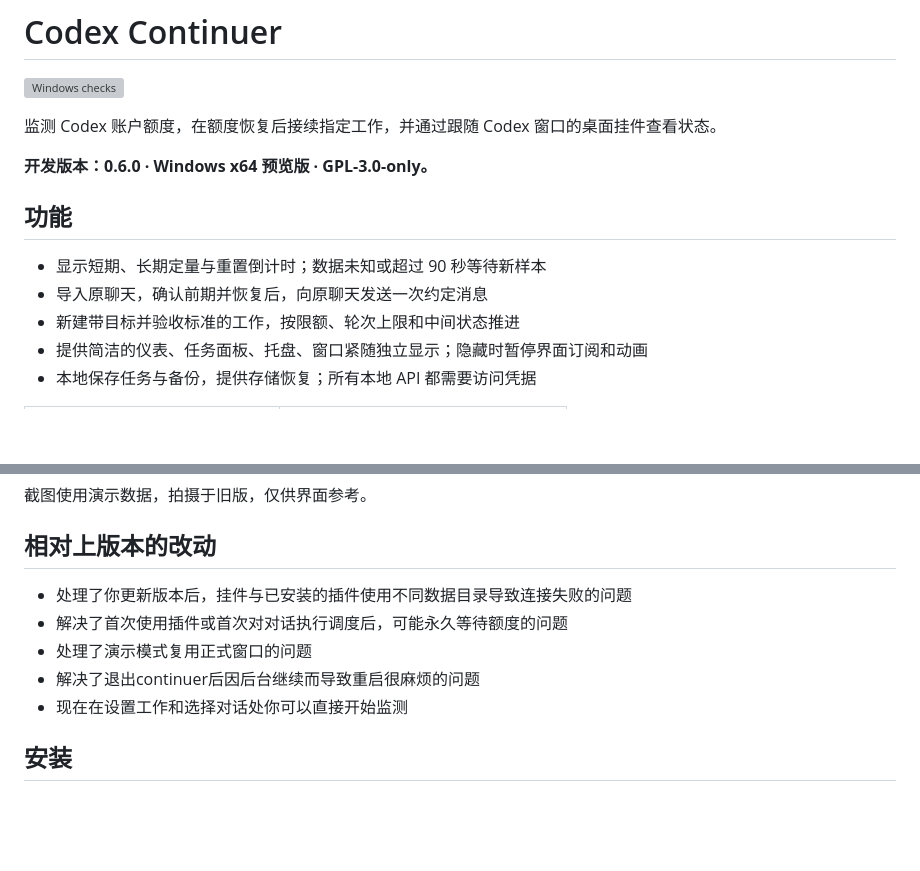
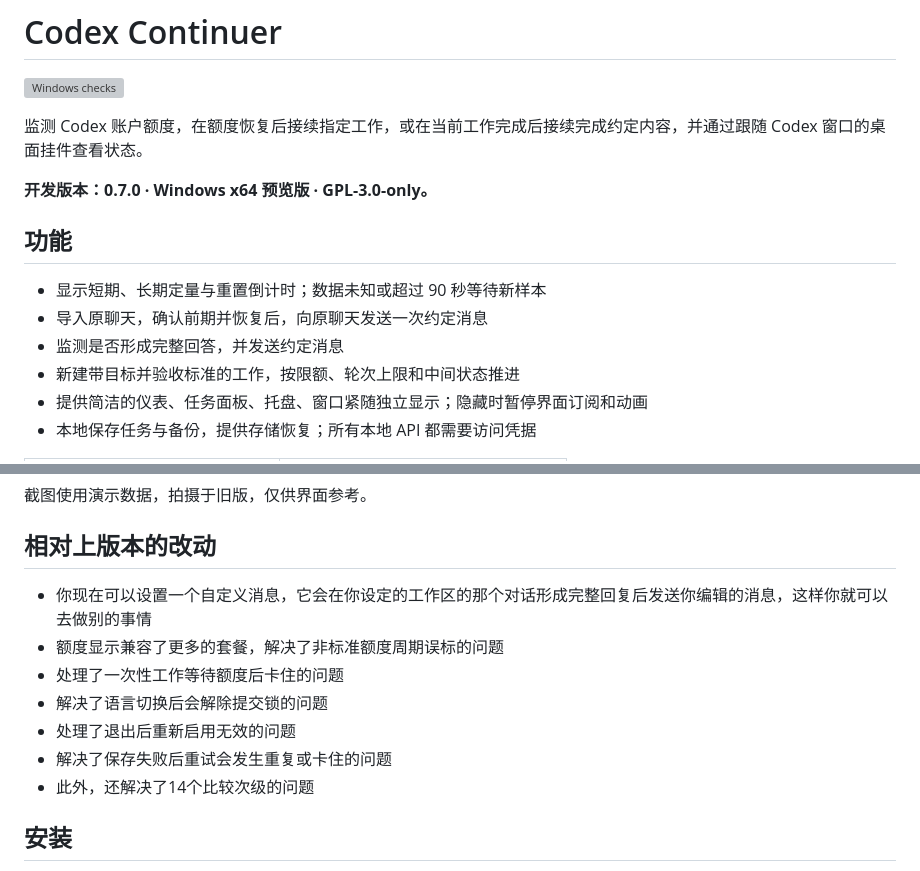
Before and after one commit to empty610/codex-continuer, a Markdown page: README.md, 2 parts joined by grey strips. GitHub-like rendering; blank space fills up the shorter version; grey boxes are pictures that could not be loaded.

Commit message:
关于新功能和查缺补漏部分的说明

```diff
--- a/README.md
+++ b/README.md
@@ -2,14 +2,15 @@
 
 [![Windows checks](https://github.com/empty610/codex-continuer/actions/workflows/windows.yml/badge.svg)](https://github.com/empty610/codex-continuer/actions/workflows/windows.yml)
 
-监测 Codex 账户额度，在额度恢复后接续指定工作，并通过跟随 Codex 窗口的桌面挂件查看状态。
+监测 Codex 账户额度，在额度恢复后接续指定工作，或在当前工作完成后接续完成约定内容，并通过跟随 Codex 窗口的桌面挂件查看状态。
 
-**开发版本：0.6.0 · Windows x64 预览版 · GPL-3.0-only。**
+**开发版本：0.7.0 · Windows x64 预览版 · GPL-3.0-only。**
 
 ## 功能
 
 - 显示短期、长期定量与重置倒计时；数据未知或超过 90 秒等待新样本
 - 导入原聊天，确认前期并恢复后，向原聊天发送一次约定消息
+- 监测是否形成完整回答，并发送约定消息
 - 新建带目标并验收标准的工作，按限额、轮次上限和中间状态推进
 - 提供简洁的仪表、任务面板、托盘、窗口紧随独立显示；隐藏时暂停界面订阅和动画
 - 本地保存任务与备份，提供存储恢复；所有本地 API 都需要访问凭据
@@ -22,11 +23,13 @@
 
 ## 相对上版本的改动
 
-- 处理了你更新版本后，挂件与已安装的插件使用不同数据目录导致连接失败的问题
-- 解决了首次使用插件或首次对对话执行调度后，可能永久等待额度的问题
-- 处理了演示模式复用正式窗口的问题
-- 解决了退出continuer后因后台继续而导致重启很麻烦的问题
-- 现在在设置工作和选择对话处你可以直接开始监测
+- 你现在可以设置一个自定义消息，它会在你设定的工作区的那个对话形成完整回复后发送你编辑的消息，这样你就可以去做别的事情
+- 额度显示兼容了更多的套餐，解决了非标准额度周期误标的问题
+- 处理了一次性工作等待额度后卡住的问题
+- 解决了语言切换后会解除提交锁的问题
+- 处理了退出后重新启用无效的问题
+- 解决了保存失败后重试会发生重复或卡住的问题
+- 此外，还解决了14个比较次级的问题
 
 
 
```
